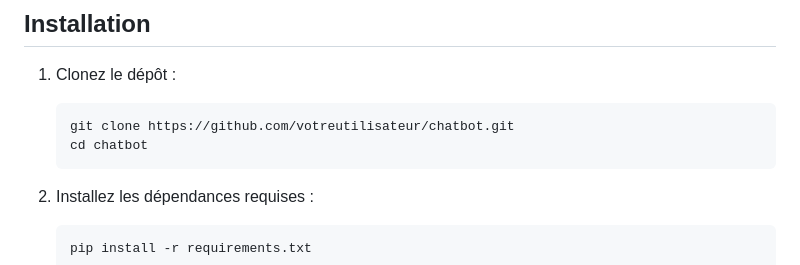
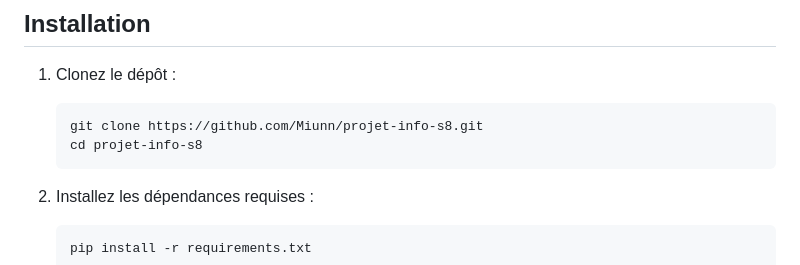
Before and after one commit to Miunn/projet-info-s8, a Markdown page: README.md, the part around the change. GitHub-like rendering.

````diff
--- a/README.md
+++ b/README.md
@@ -17,8 +17,8 @@ Ce fichier a pour but d'expliquer de manière technique le développement de l'a
 
 1. Clonez le dépôt :
     ```bash
-    git clone https://github.com/votreutilisateur/chatbot.git
-    cd chatbot
+    git clone https://github.com/Miunn/projet-info-s8.git
+    cd projet-info-s8
     ```
 
 2. Installez les dépendances requises :
````
